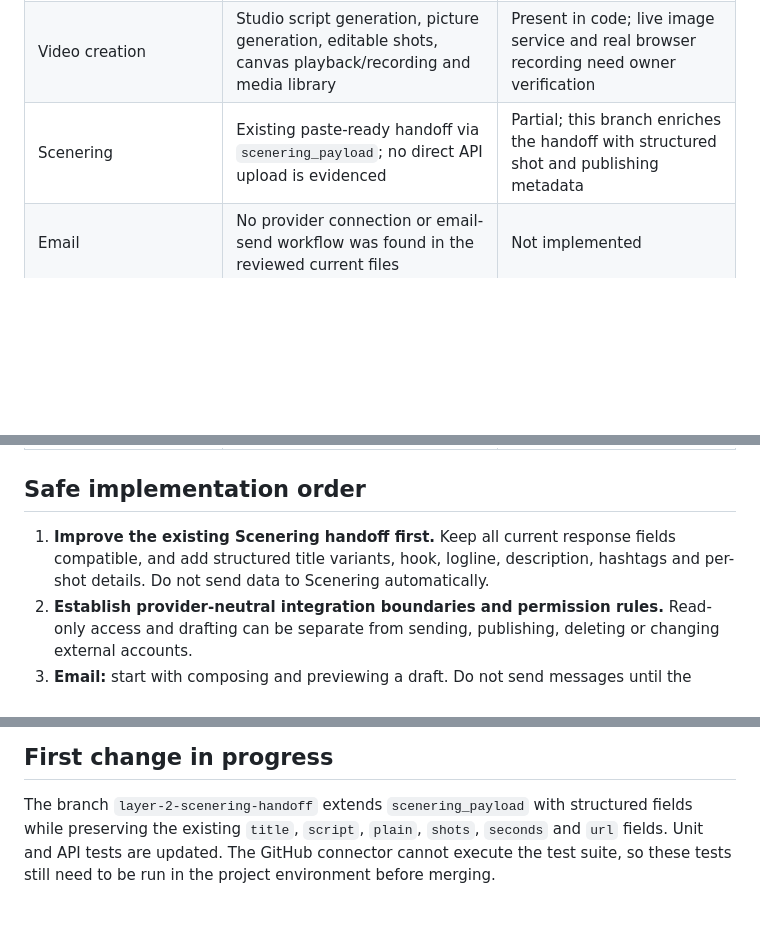
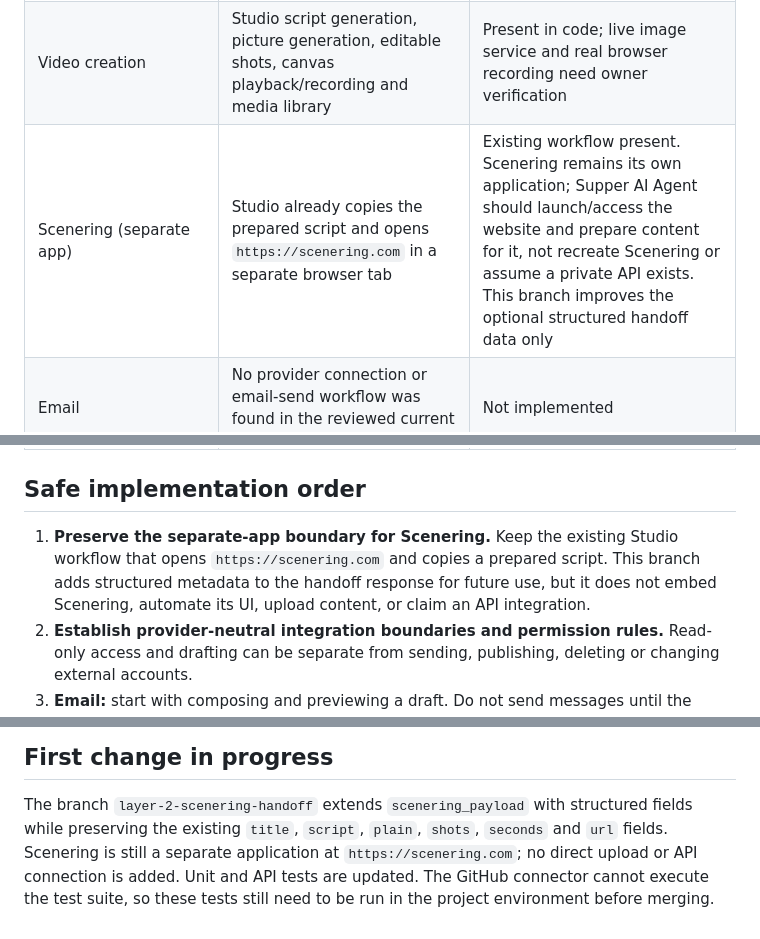
Before and after one commit to hjvhorlick/The-better-Jarvis, a Markdown page: docs/LAYER_2_ROADMAP.md, 3 parts joined by grey strips. Drawn GitHub-style; blank space fills up the shorter version.

Commit message:
Clarify Scenering remains a separate web application

```diff
--- a/docs/LAYER_2_ROADMAP.md
+++ b/docs/LAYER_2_ROADMAP.md
@@ -16,7 +16,7 @@ repository. “Present in code” is not the same as “verified on the owner's
 | My Hands | `myhands/`, whole-hand landmarks and gesture state machines | Implemented in code; real-camera tracking and gesture tuning still need testing |
 | Internet research | Web-search path and budget-aware Gemini request | Partly present; broader research workflow, source notes and saved research projects are not yet established |
 | Video creation | Studio script generation, picture generation, editable shots, canvas playback/recording and media library | Present in code; live image service and real browser recording need owner verification |
-| Scenering | Existing paste-ready handoff via `scenering_payload`; no direct API upload is evidenced | Partial; this branch enriches the handoff with structured shot and publishing metadata |
+| Scenering (separate app) | Studio already copies the prepared script and opens `https://scenering.com` in a separate browser tab | Existing workflow present. Scenering remains its own application; Supper AI Agent should launch/access the website and prepare content for it, not recreate Scenering or assume a private API exists. This branch improves the optional structured handoff data only |
 | Email | No provider connection or email-send workflow was found in the reviewed current files | Not implemented |
 | Book publishing | No end-to-end manuscript, formatting, metadata or publishing workflow was found | Not implemented |
 | Social publishing | Studio creates title/description/hashtags, but no authenticated posting workflow was found | Partial content preparation only; posting is not implemented |
@@ -26,7 +26,7 @@ repository. “Present in code” is not the same as “verified on the owner's
 
 ## Safe implementation order
 
-1. **Improve the existing Scenering handoff first.** Keep all current response fields compatible, and add structured title variants, hook, logline, description, hashtags and per-shot details. Do not send data to Scenering automatically.
+1. **Preserve the separate-app boundary for Scenering.** Keep the existing Studio workflow that opens `https://scenering.com` and copies a prepared script. This branch adds structured metadata to the handoff response for future use, but it does not embed Scenering, automate its UI, upload content, or claim an API integration.
 2. **Establish provider-neutral integration boundaries and permission rules.** Read-only access and drafting can be separate from sending, publishing, deleting or changing external accounts.
 3. **Email:** start with composing and previewing a draft. Do not send messages until the owner has selected a provider, connected credentials securely, and explicitly approved the individual send action.
 4. **Research:** save queries, source URLs, short summaries and timestamps so results can be revisited and checked.
@@ -46,6 +46,7 @@ repository. “Present in code” is not the same as “verified on the owner's
 ## First change in progress
 
 The branch `layer-2-scenering-handoff` extends `scenering_payload` with structured fields while
-preserving the existing `title`, `script`, `plain`, `shots`, `seconds` and `url` fields.
+preserving the existing `title`, `script`, `plain`, `shots`, `seconds` and `url` fields. Scenering is
+still a separate application at `https://scenering.com`; no direct upload or API connection is added.
 Unit and API tests are updated. The GitHub connector cannot execute the test suite, so these
 tests still need to be run in the project environment before merging.
```
